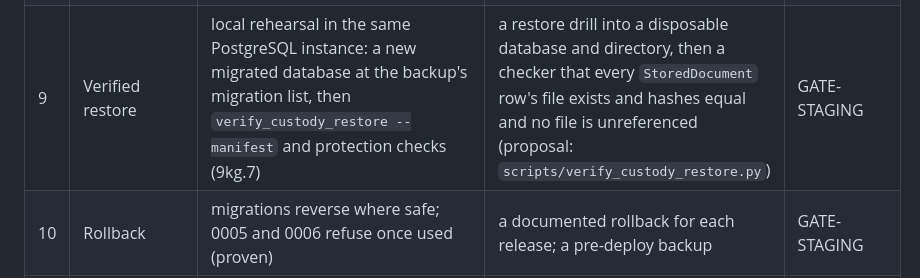
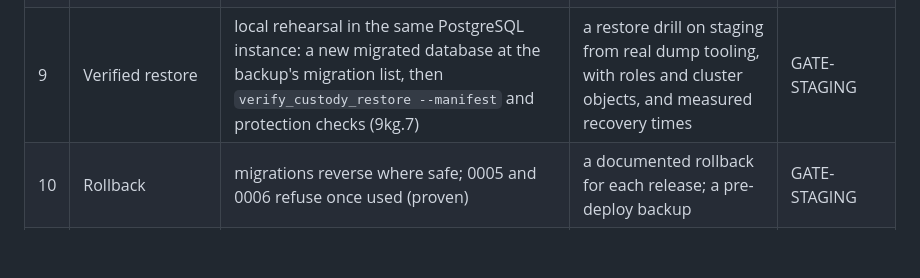
Before and after one commit to intent-solutions-io/catalyst-onboarding-v2, a Markdown page: 000-docs/024-PP-PLAN-p6-readiness-and-pl-cutover-plan.md, the part around the change. Drawn GitHub-style; blank space fills up the shorter version.

Commit message:
docs(backup): replace the stale row 9 gap text with what remains after the rehearsal
What: 024 row 9's gap column now names what is still open (a staging drill from real dump tooling, with roles and
measured times), not the superseded proposal.
Why: QA M2, stale wording.
How verified: check-docs clean.

```diff
--- a/000-docs/024-PP-PLAN-p6-readiness-and-pl-cutover-plan.md
+++ b/000-docs/024-PP-PLAN-p6-readiness-and-pl-cutover-plan.md
@@ -25,7 +25,7 @@ the "Today" column, "proven" means a test passes in CI; it does not mean deploye
 | 6 | Abuse controls | webhook flood coalescing; staff throttling none | an intake form rate limit (POL-01, POL-12), login throttling, a bulk retrieval alert | GATE-PILOT |
 | 7 | Monitoring | `correspondence_health` command; staff queues | alert wiring to the operator alert channel; the collector, worker liveness and custody failure counts as checks | GATE-STAGING |
 | 8 | Backup of PostgreSQL **and** signed-document storage, taken together | a local synthetic rehearsal: one snapshot plus the referenced files plus a manifest (`tests/test_restore_rehearsal.py`, 9kg.7) | one coherent backup per run: a database dump and the custody directory with a manifest of `StoredDocument` keys and SHA-256 values | GATE-STAGING |
-| 9 | Verified restore | local rehearsal in the same PostgreSQL instance: a new migrated database at the backup's migration list, then `verify_custody_restore --manifest` and protection checks (9kg.7) | a restore drill into a disposable database and directory, then a checker that every `StoredDocument` row's file exists and hashes equal and no file is unreferenced (proposal: `scripts/verify_custody_restore.py`) | GATE-STAGING |
+| 9 | Verified restore | local rehearsal in the same PostgreSQL instance: a new migrated database at the backup's migration list, then `verify_custody_restore --manifest` and protection checks (9kg.7) | a restore drill on staging from real dump tooling, with roles and cluster objects, and measured recovery times | GATE-STAGING |
 | 10 | Rollback | migrations reverse where safe; 0005 and 0006 refuse once used (proven) | a documented rollback for each release; a pre-deploy backup | GATE-STAGING |
 | 11 | Reversible LMS routing | `003` records today's routing, checked read-only on 2026-10-09; v2 routing proposed | a staged, reversible proxy change (owner decision); no proxy change authorized | GATE-CUTOVER |
 | 12 | Release from a tested commit | (INSPECTED from `009` section 5.5, not re-checked against GitHub here) the release workflow publishes only main's CI-green head, writes no history and defaults to a dry run (PR #41) | the owner proposals in `009` section 5.5: a `main` ruleset and a protected release environment (today `main` is unprotected) | any real release |
```
